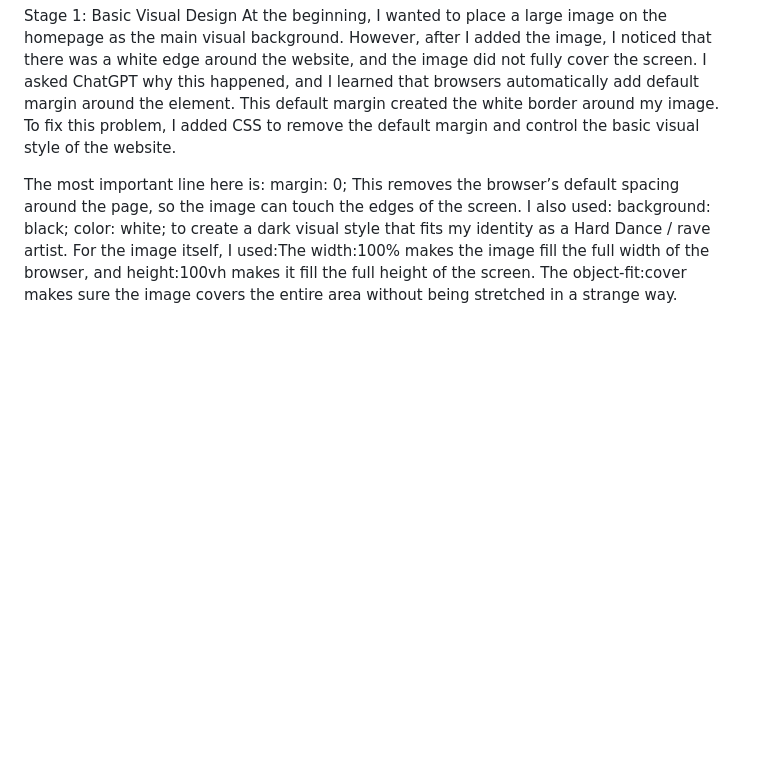
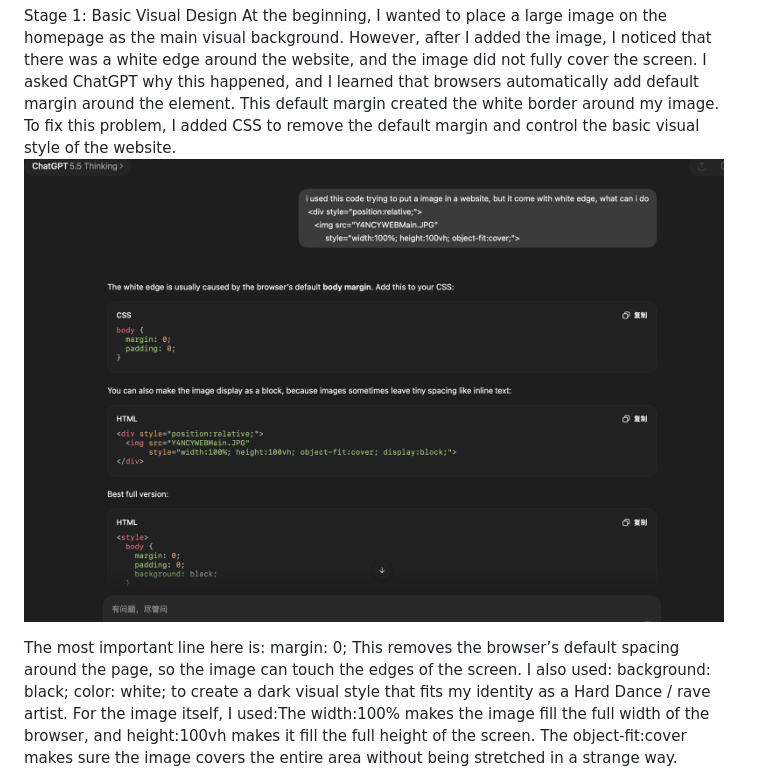
Before and after one commit to y4ncymusic/y4ncy.github.io, a Markdown page: README.md, the part around the change. GitHub-like rendering; blank space fills up the shorter version.

```diff
--- a/README.md
+++ b/README.md
@@ -9,6 +9,7 @@ Stage 1: Basic Visual Design
 At the beginning, I wanted to place a large image on the homepage as the main visual background. However, after I added the image, I noticed that there was a white edge around the website, and the image did not fully cover the screen.
 I asked ChatGPT why this happened, and I learned that browsers automatically add default margin around the <body> element. This default margin created the white border around my image.
 To fix this problem, I added CSS to remove the default margin and control the basic visual style of the website.
+<img src="gpt1.png" width="700">
 
 
 </style>
```
